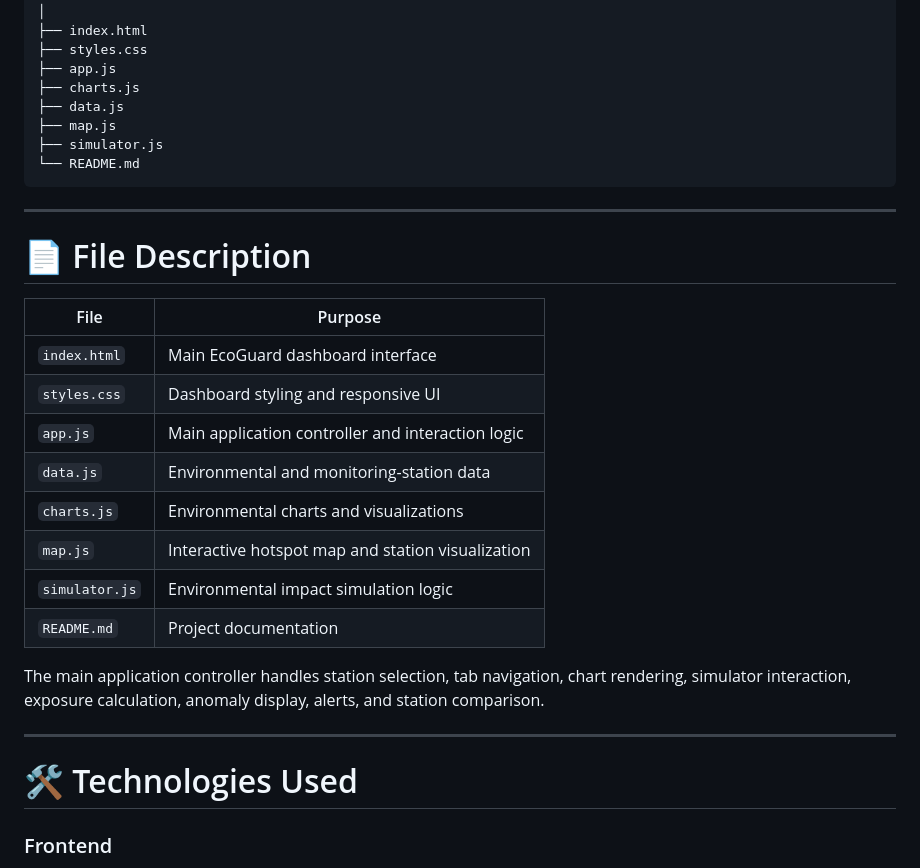
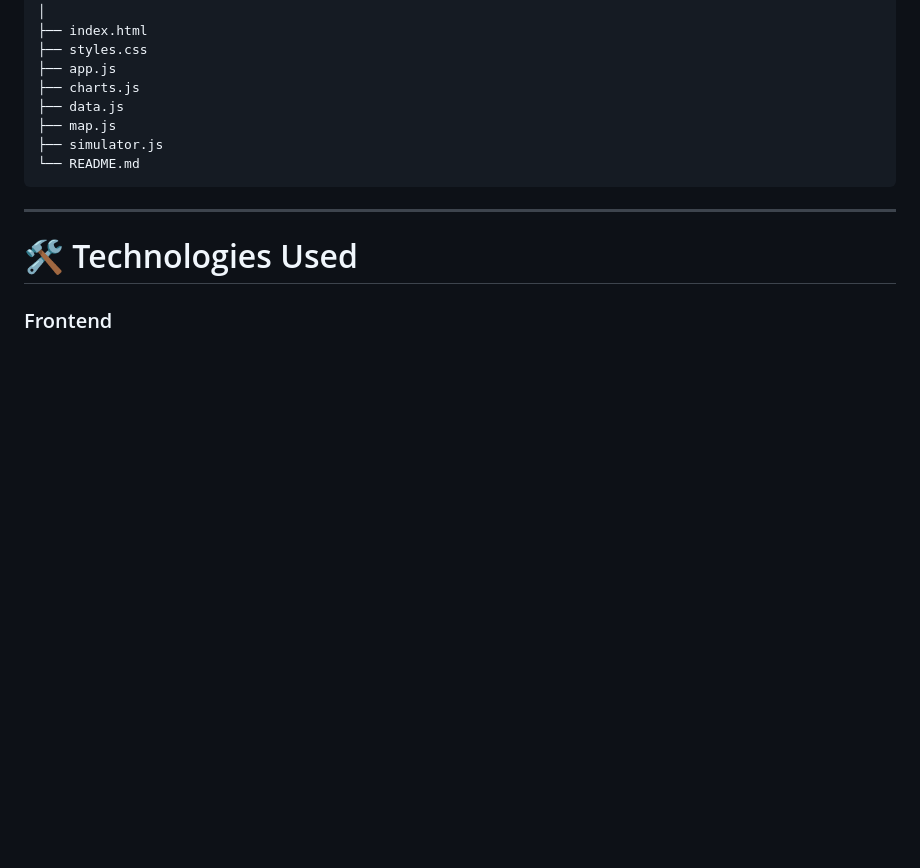
Before and after one commit to sujitht-05/EcoGuard, a Markdown page: README.md, the part around the change. GitHub-like rendering; blank space fills up the shorter version.

```diff
--- a/README.md
+++ b/README.md
@@ -398,23 +398,6 @@ EcoGuard/
 
 ---
 
-# 📄 File Description
-
-| File           | Purpose                                           |
-| -------------- | ------------------------------------------------- |
-| `index.html`   | Main EcoGuard dashboard interface                 |
-| `styles.css`   | Dashboard styling and responsive UI               |
-| `app.js`       | Main application controller and interaction logic |
-| `data.js`      | Environmental and monitoring-station data         |
-| `charts.js`    | Environmental charts and visualizations           |
-| `map.js`       | Interactive hotspot map and station visualization |
-| `simulator.js` | Environmental impact simulation logic             |
-| `README.md`    | Project documentation                             |
-
-The main application controller handles station selection, tab navigation, chart rendering, simulator interaction, exposure calculation, anomaly display, alerts, and station comparison.
-
----
-
 # 🛠️ Technologies Used
 
 ### Frontend
```
